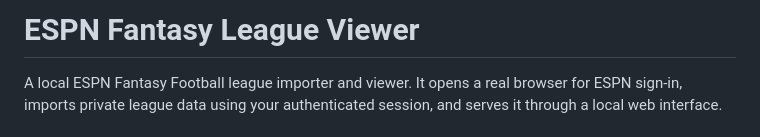
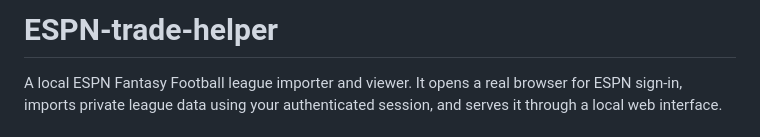
Before and after one commit to aresROX247/ESPN-trade-helper, a Markdown page: README.md, the part around the change. GitHub-like rendering.

```diff
--- a/README.md
+++ b/README.md
@@ -1,4 +1,4 @@
-# ESPN Fantasy League Viewer
+# ESPN-trade-helper
 
 A local ESPN Fantasy Football league importer and viewer. It opens a real browser for ESPN sign-in, imports private league data using your authenticated session, and serves it through a local web interface.
 
```
